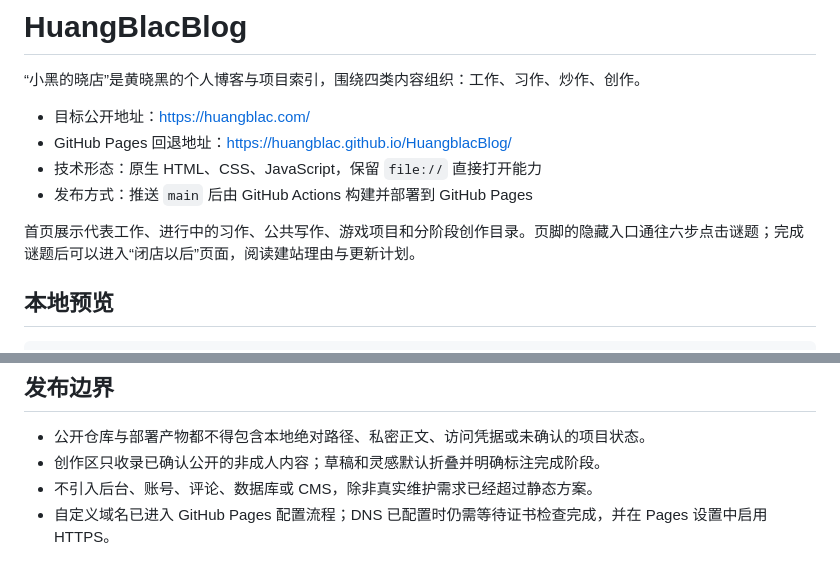
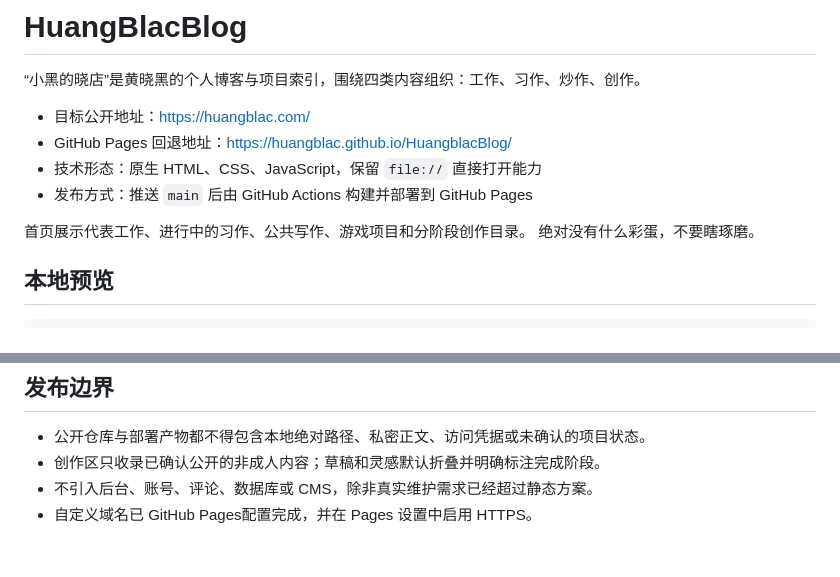
Before and after one commit to HuangBlac/HuangblacBlog, a Markdown page: README.md, 2 parts joined by grey strips. GitHub-like rendering.

```diff
--- a/README.md
+++ b/README.md
@@ -7,7 +7,8 @@
 - 技术形态：原生 HTML、CSS、JavaScript，保留 `file://` 直接打开能力
 - 发布方式：推送 `main` 后由 GitHub Actions 构建并部署到 GitHub Pages
 
-首页展示代表工作、进行中的习作、公共写作、游戏项目和分阶段创作目录。页脚的隐藏入口通往六步点击谜题；完成谜题后可以进入“闭店以后”页面，阅读建站理由与更新计划。
+首页展示代表工作、进行中的习作、公共写作、游戏项目和分阶段创作目录。
+绝对没有什么彩蛋，不要瞎琢磨。
 
 ## 本地预览
 
@@ -98,4 +99,4 @@ Docker 脚本使用 `Dockerfile.ci` 中固定摘要的 PowerShell 7.4 基础镜
 - 公开仓库与部署产物都不得包含本地绝对路径、私密正文、访问凭据或未确认的项目状态。
 - 创作区只收录已确认公开的非成人内容；草稿和灵感默认折叠并明确标注完成阶段。
 - 不引入后台、账号、评论、数据库或 CMS，除非真实维护需求已经超过静态方案。
-- 自定义域名已进入 GitHub Pages 配置流程；DNS 已配置时仍需等待证书检查完成，并在 Pages 设置中启用 HTTPS。
+- 自定义域名已 GitHub Pages配置完成，并在 Pages 设置中启用 HTTPS。
```
